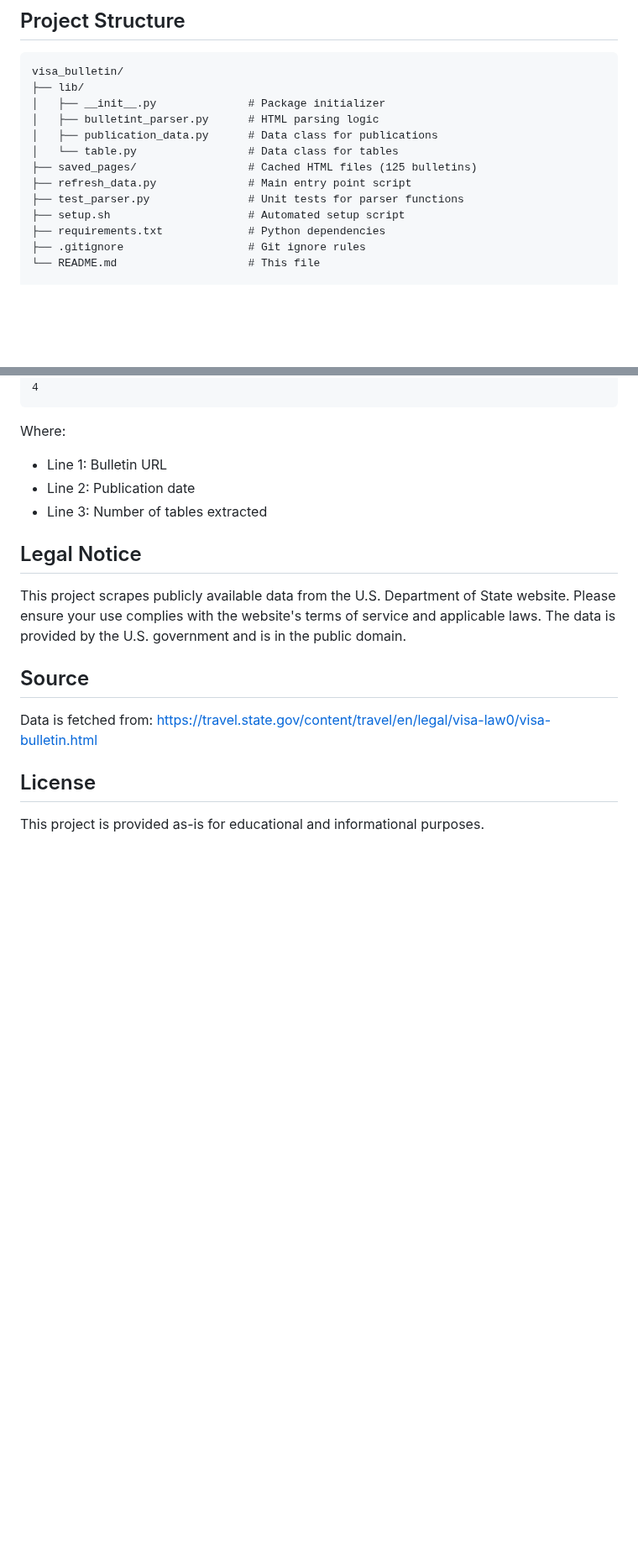
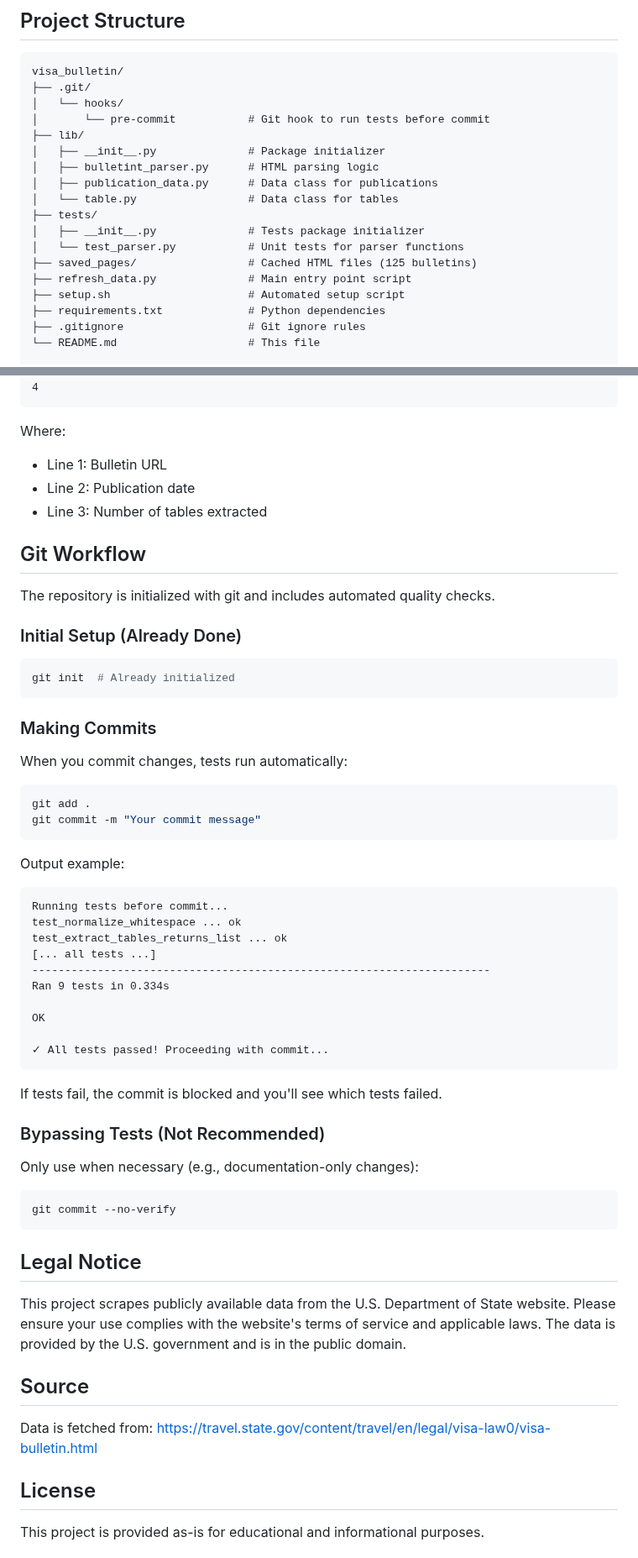
Before and after one commit to vyakunin/visa_bulletin, a Markdown page: README.md, 2 parts joined by grey strips. Shown at 84% size. GitHub-like rendering; blank space fills up the shorter version.

````diff
--- a/README.md
+++ b/README.md
@@ -118,14 +126,19 @@ To force a fresh download, delete the `saved_pages/` directory or specific HTML
 
 ```
 visa_bulletin/
+├── .git/
+│   └── hooks/
+│       └── pre-commit           # Git hook to run tests before commit
 ├── lib/
 │   ├── __init__.py              # Package initializer
 │   ├── bulletint_parser.py      # HTML parsing logic
 │   ├── publication_data.py      # Data class for publications
 │   └── table.py                 # Data class for tables
+├── tests/
+│   ├── __init__.py              # Tests package initializer
+│   └── test_parser.py           # Unit tests for parser functions
 ├── saved_pages/                 # Cached HTML files (125 bulletins)
 ├── refresh_data.py              # Main entry point script
-├── test_parser.py               # Unit tests for parser functions
 ├── setup.sh                     # Automated setup script
 ├── requirements.txt             # Python dependencies
 ├── .gitignore                   # Git ignore rules
@@ -271,6 +296,48 @@ Where:
 - Line 2: Publication date
 - Line 3: Number of tables extracted
 
+## Git Workflow
+
+The repository is initialized with git and includes automated quality checks.
+
+### Initial Setup (Already Done)
+
+```bash
+git init  # Already initialized
+```
+
+### Making Commits
+
+When you commit changes, tests run automatically:
+
+```bash
+git add .
+git commit -m "Your commit message"
+```
+
+Output example:
+```
+Running tests before commit...
+test_normalize_whitespace ... ok
+test_extract_tables_returns_list ... ok
+[... all tests ...]
+----------------------------------------------------------------------
+Ran 9 tests in 0.334s
+
+OK
+
+✓ All tests passed! Proceeding with commit...
+```
+
+If tests fail, the commit is blocked and you'll see which tests failed.
+
+### Bypassing Tests (Not Recommended)
+
+Only use when necessary (e.g., documentation-only changes):
+```bash
+git commit --no-verify
+```
+
 ## Legal Notice
 
 This project scrapes publicly available data from the U.S. Department of State website. Please ensure your use complies with the website's terms of service and applicable laws. The data is provided by the U.S. government and is in the public domain.
````
Also changed, not shown: other parts of README.md (+22 -2 lines), CONTRIBUTING.md (added, +112 -0 lines).
